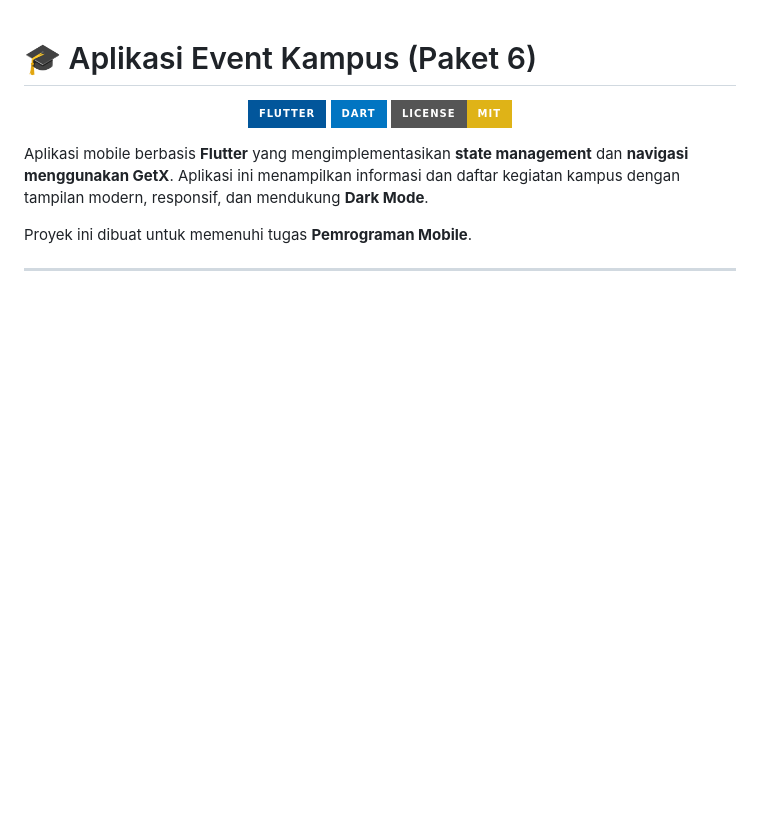
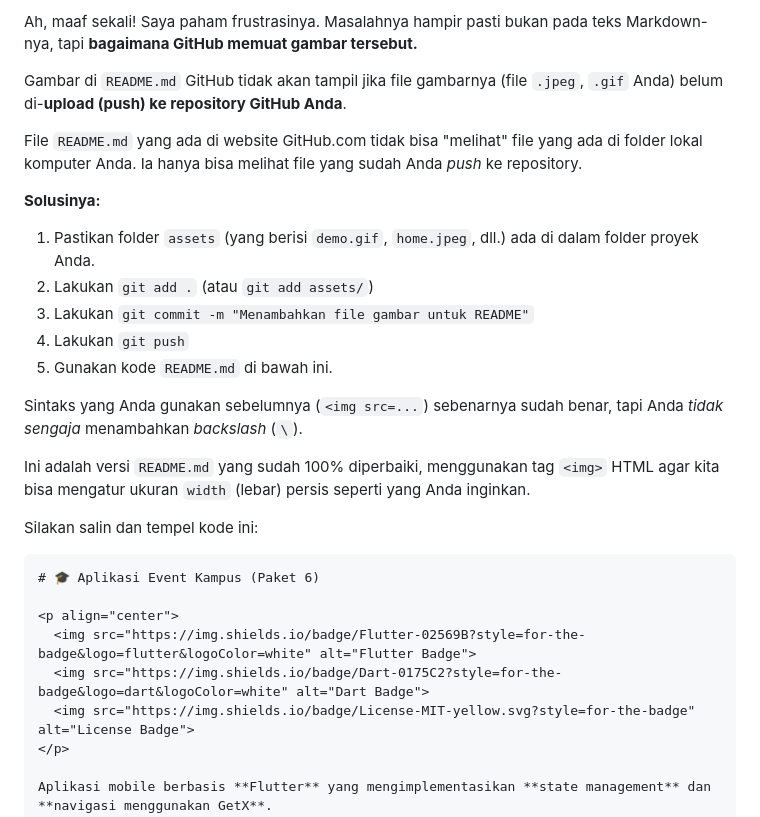
Before and after one commit to DefitSaputra/event_kampus_app, a Markdown page: README.md, the part around the change printed below. Drawn GitHub-style; badges without logos; blank space fills up the shorter version.

`````diff
--- a/README.md
+++ b/README.md
@@ -1,4 +1,24 @@
+Ah, maaf sekali\! Saya paham frustrasinya. Masalahnya hampir pasti bukan pada teks Markdown-nya, tapi **bagaimana GitHub memuat gambar tersebut.**
 
+Gambar di `README.md` GitHub tidak akan tampil jika file gambarnya (file `.jpeg`, `.gif` Anda) belum di-**upload (push) ke repository GitHub Anda**.
+
+File `README.md` yang ada di website GitHub.com tidak bisa "melihat" file yang ada di folder lokal komputer Anda. Ia hanya bisa melihat file yang sudah Anda *push* ke repository.
+
+**Solusinya:**
+
+1.  Pastikan folder `assets` (yang berisi `demo.gif`, `home.jpeg`, dll.) ada di dalam folder proyek Anda.
+2.  Lakukan `git add .` (atau `git add assets/`)
+3.  Lakukan `git commit -m "Menambahkan file gambar untuk README"`
+4.  Lakukan `git push`
+5.  Gunakan kode `README.md` di bawah ini.
+
+Sintaks yang Anda gunakan sebelumnya (`<img src=...`) sebenarnya sudah benar, tapi Anda *tidak sengaja* menambahkan *backslash* (`\`).
+
+Ini adalah versi `README.md` yang sudah 100% diperbaiki, menggunakan tag `<img>` HTML agar kita bisa mengatur ukuran `width` (lebar) persis seperti yang Anda inginkan.
+
+Silakan salin dan tempel kode ini:
+
+````markdown
 # 🎓 Aplikasi Event Kampus (Paket 6)
 
 <p align="center">
`````
Also changed, not shown: other parts of README.md (+11 -5 lines).
